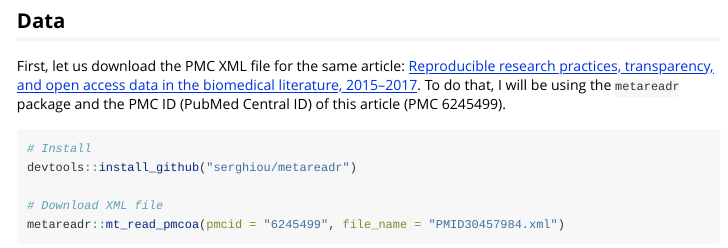
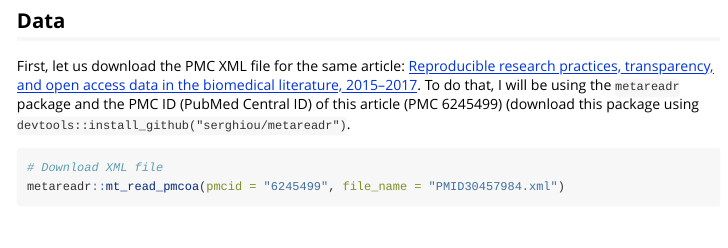
Before and after one commit to serghiou/rtransparent, an R Markdown document (vignettes/rtransparent.Rmd): the page in a window 1100 px wide, from 2470 px down. Rendered offline with R 4.5, knitr and Pandoc, with nearby package versions; some code elsewhere in the file could not run offline; common packages that the code uses without loading them are loaded.

````diff
--- a/vignettes/rtransparent.Rmd
+++ b/vignettes/rtransparent.Rmd
@@ -111,12 +111,9 @@
 
 ## Data
 
-First, let us download the PMC XML file for the same article: [Reproducible research practices, transparency, and open access data in the biomedical literature, 2015–2017](https://doi.org/10.1371/journal.pbio.2006930). To do that, I will be using the `metareadr` package and the PMC ID (PubMed Central ID) of this article (PMC 6245499).
+First, let us download the PMC XML file for the same article: [Reproducible research practices, transparency, and open access data in the biomedical literature, 2015–2017](https://doi.org/10.1371/journal.pbio.2006930). To do that, I will be using the `metareadr` package and the PMC ID (PubMed Central ID) of this article (PMC 6245499) (download this package using `devtools::install_github("serghiou/metareadr")`.
 
 ```{r}
-# Install
-devtools::install_github("serghiou/metareadr")
-
 # Download XML file
 metareadr::mt_read_pmcoa(pmcid = "6245499", file_name = "PMID30457984.xml")
 ```
````
Also changed, not shown: 1 other file.
